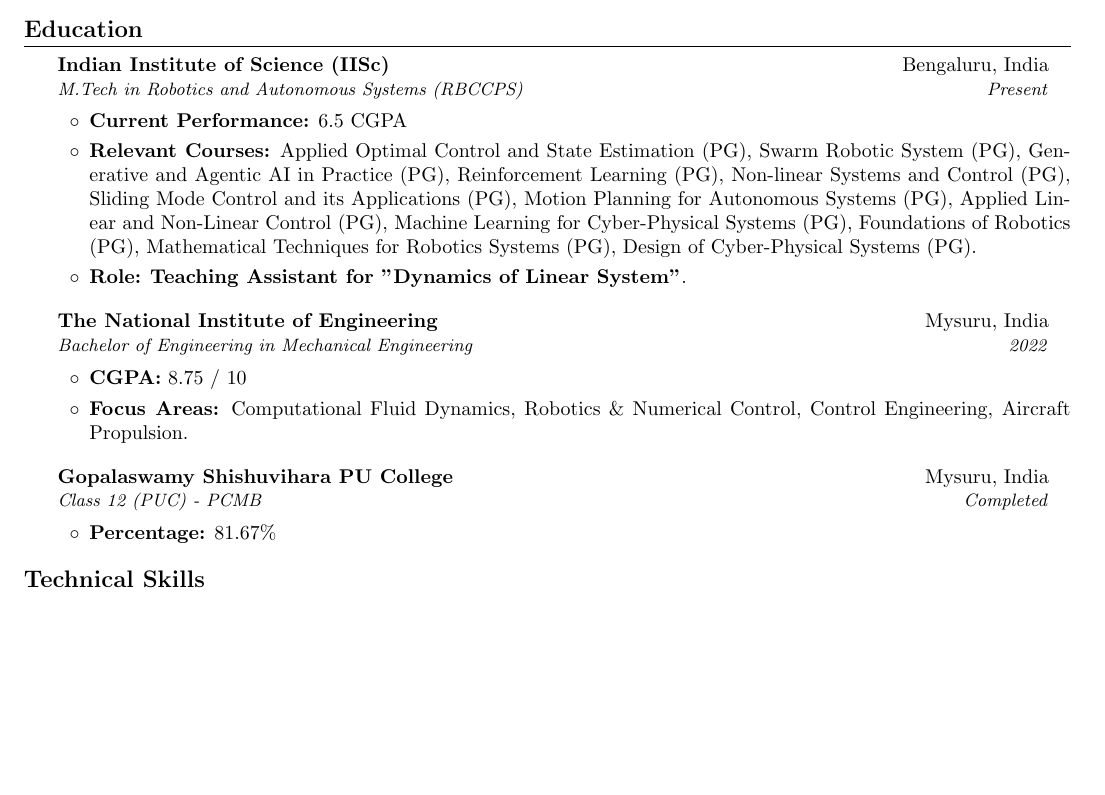
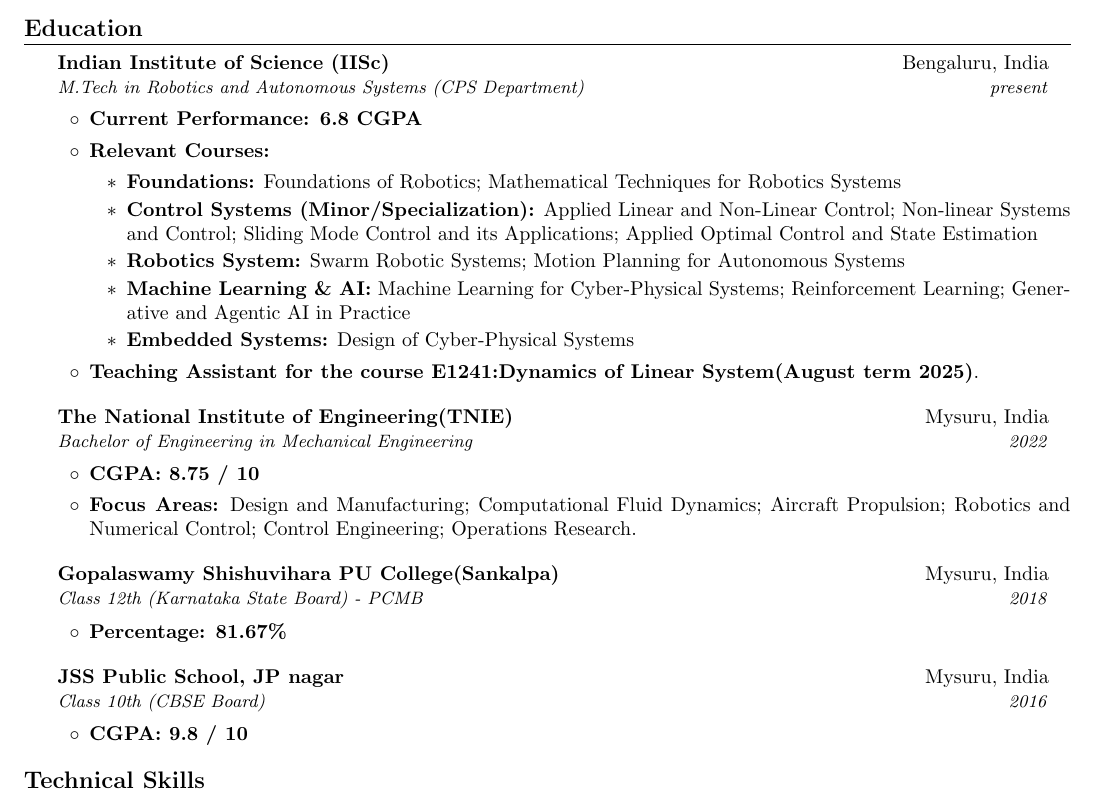
Before and after one commit to rakshith-6/portfolio-website, a LaTeX CV (resume/resume.tex): part of page 1 of 2, cut so that both start at the same text, the shorter picture padded with empty space. Compiled offline with pdfLaTeX.

Commit message:
resume update

```diff
--- a/resume/resume.tex
+++ b/resume/resume.tex
@@ -55,42 +55,56 @@
 	\begin{itemize}[leftmargin=0.15in, label={}]
 		\resumeSubheading
 		{Indian Institute of Science (IISc)}{Bengaluru, India}
-		{M.Tech in Robotics and Autonomous Systems (RBCCPS)}{Present}
+		{M.Tech in Robotics and Autonomous Systems (CPS Department)}{present}
 		\vspace{2pt}
 		\begin{itemize}
-			\item \textbf{Current Performance:} 6.5 CGPA
+			\item \textbf{Current Performance: 6.8 CGPA}
 			\item \textbf{Relevant Courses:}
-			Applied Optimal Control and State Estimation (PG),
-			Swarm Robotic System (PG),
-			Generative and Agentic AI in Practice (PG),
-			Reinforcement Learning (PG),
-			Non-linear Systems and Control (PG),
-			Sliding Mode Control and its Applications (PG),
-			Motion Planning for Autonomous Systems (PG),
-			Applied Linear and Non-Linear Control (PG),
-			Machine Learning for Cyber-Physical Systems (PG),
-			Foundations of Robotics (PG),
-			Mathematical Techniques for Robotics Systems (PG),
-			Design of Cyber-Physical Systems (PG).
+			\begin{itemize}
 
-			\item \textbf{Role:} \textbf{Teaching Assistant for "Dynamics of Linear System"}.
+				\item \textbf{Foundations:}
+				Foundations of Robotics; Mathematical Techniques for Robotics Systems
+
+				\item \textbf{Control Systems (Minor/Specialization):}
+				Applied Linear and Non-Linear Control; Non-linear Systems and Control; Sliding Mode Control and its Applications; Applied Optimal Control and State Estimation
+
+				\item \textbf{Robotics System:}
+				Swarm Robotic Systems; Motion Planning for Autonomous Systems
+
+				\item \textbf{Machine Learning \& AI:}
+				Machine Learning for Cyber-Physical Systems; Reinforcement Learning; Generative and Agentic AI in Practice
+
+				\item \textbf{Embedded Systems:}
+				Design of Cyber-Physical Systems
+
+			\end{itemize}
+
+			\item \textbf{Teaching Assistant for the course E1241:Dynamics of Linear System(August term 2025)}.
 		\end{itemize}
 
 		\resumeSubheading
-		{The National Institute of Engineering}{Mysuru, India}
+		{The National Institute of Engineering(TNIE)}{Mysuru, India}
 		{Bachelor of Engineering in Mechanical Engineering}{2022}
 		\vspace{2pt}
 		\begin{itemize}
-			\item \textbf{CGPA:} 8.75 / 10
-			\item \textbf{Focus Areas:} Computational Fluid Dynamics, Robotics \& Numerical Control, Control Engineering, Aircraft Propulsion.
+			\item \textbf{CGPA: 8.75 / 10}
+			\item \textbf{Focus Areas:} Design and Manufacturing; Computational Fluid Dynamics; Aircraft Propulsion; Robotics and Numerical Control; Control Engineering; Operations Research.
 		\end{itemize}
 
 		\resumeSubheading
-		{Gopalaswamy Shishuvihara PU College}{Mysuru, India}
-		{Class 12 (PUC) - PCMB}{Completed}
+		{Gopalaswamy Shishuvihara PU College(Sankalpa)}{Mysuru, India}
+		{Class 12th (Karnataka State Board) - PCMB}{2018}
 		\vspace{2pt}
 		\begin{itemize}
-			\item \textbf{Percentage:} 81.67\%
+			\item \textbf{Percentage: 81.67\%}
+		\end{itemize}
+
+		\resumeSubheading
+		{JSS Public School, JP nagar}{Mysuru, India}
+		{Class 10th (CBSE Board)}{2016}
+		\vspace{2pt}
+		\begin{itemize}
+			\item \textbf{CGPA: 9.8 / 10}
 		\end{itemize}
 	\end{itemize}
 
```
Also changed, not shown: resume/resume.pdf, resume/resume.tex (6 more changed lines).
